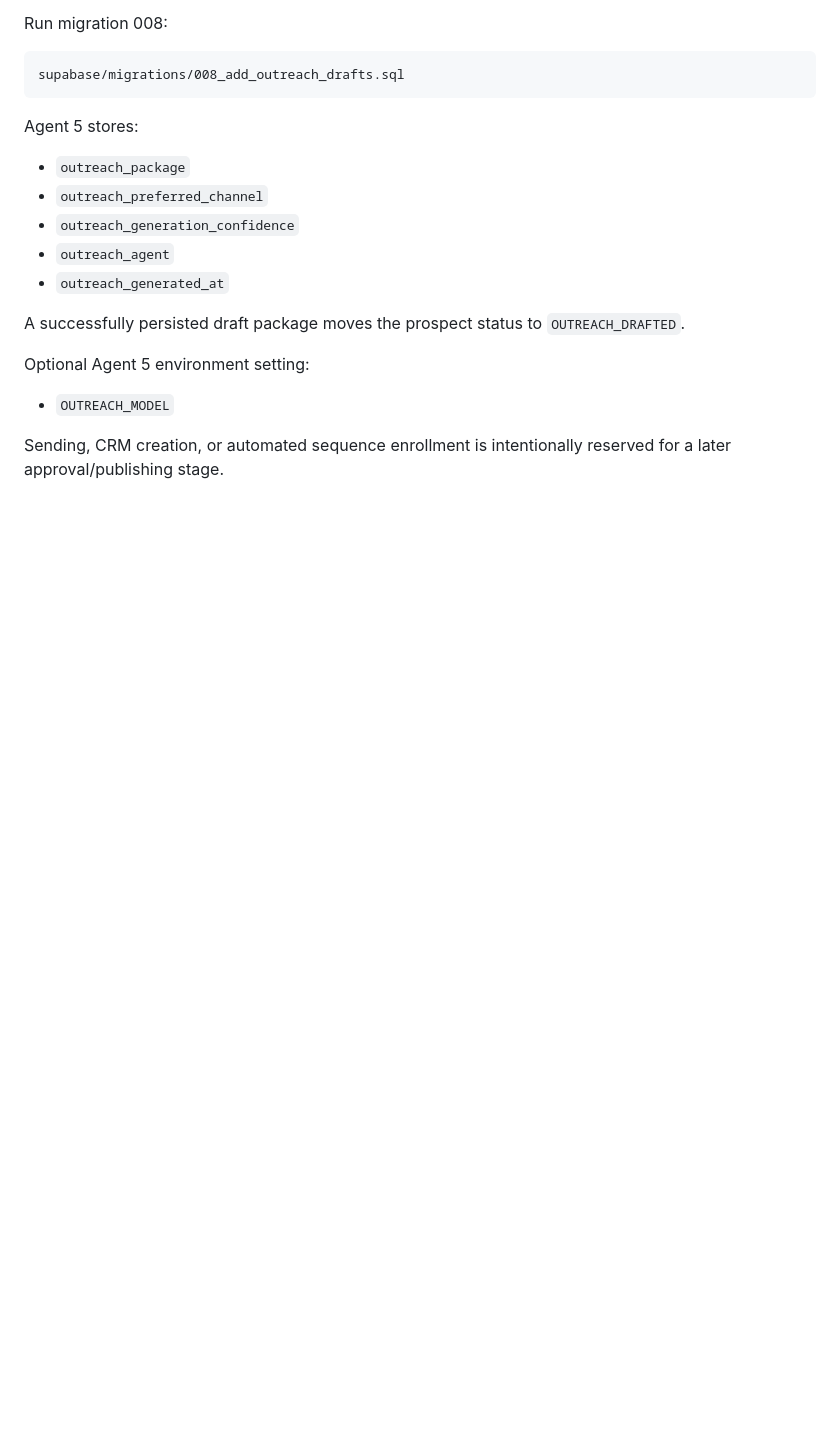
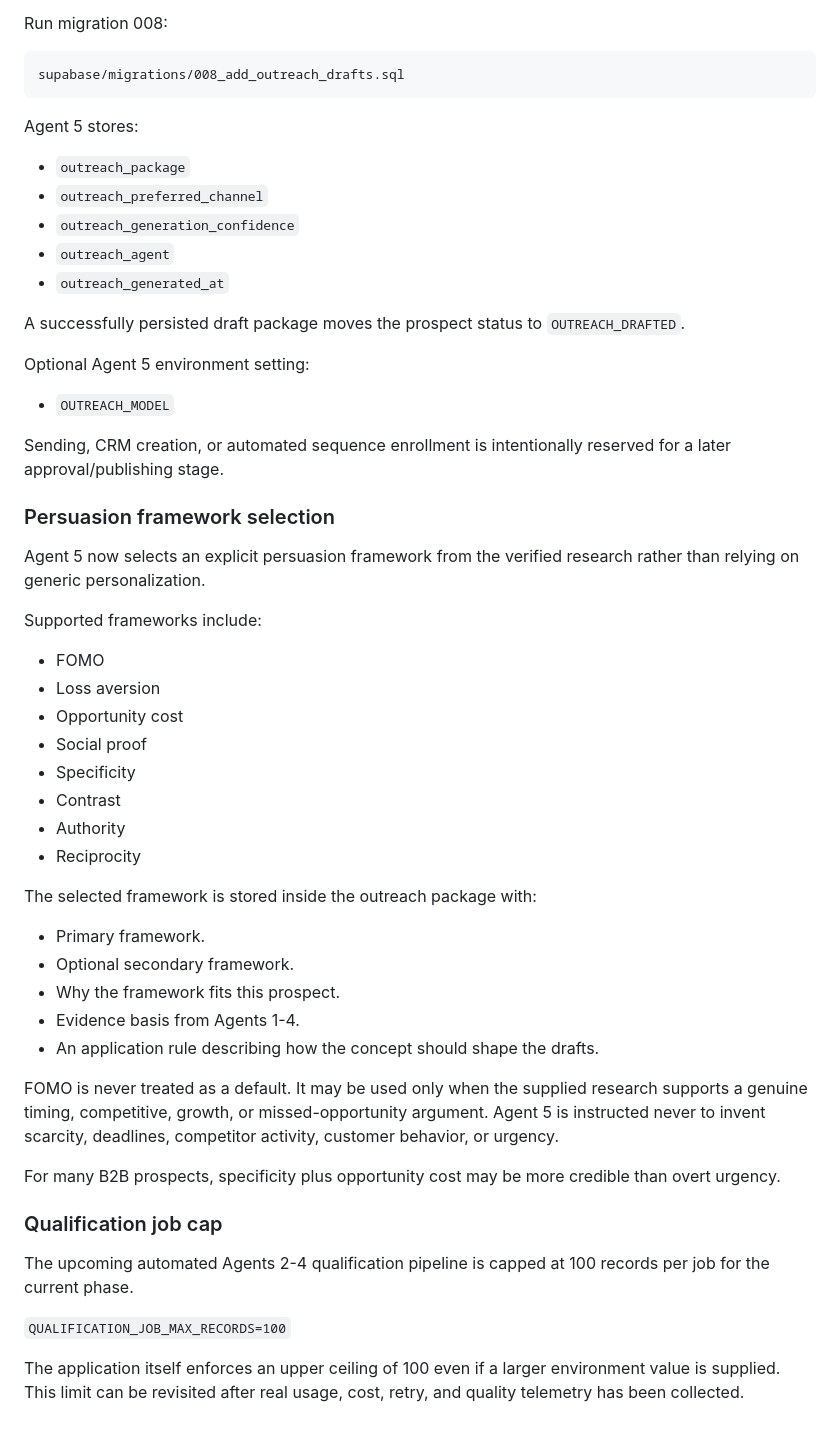
Before and after one commit to rudysellsdells-clone/agents-VIP, a Markdown page: README.md, the part around the change. Drawn GitHub-style; blank space fills up the shorter version.

Commit message:
Document persuasion frameworks and qualification cap

```diff
--- a/README.md
+++ b/README.md
@@ -371,3 +371,47 @@ Optional Agent 5 environment setting:
 
 Sending, CRM creation, or automated sequence enrollment is intentionally
 reserved for a later approval/publishing stage.
+
+
+### Persuasion framework selection
+
+Agent 5 now selects an explicit persuasion framework from the verified research
+rather than relying on generic personalization.
+
+Supported frameworks include:
+
+- FOMO
+- Loss aversion
+- Opportunity cost
+- Social proof
+- Specificity
+- Contrast
+- Authority
+- Reciprocity
+
+The selected framework is stored inside the outreach package with:
+
+- Primary framework.
+- Optional secondary framework.
+- Why the framework fits this prospect.
+- Evidence basis from Agents 1-4.
+- An application rule describing how the concept should shape the drafts.
+
+FOMO is never treated as a default. It may be used only when the supplied
+research supports a genuine timing, competitive, growth, or missed-opportunity
+argument. Agent 5 is instructed never to invent scarcity, deadlines, competitor
+activity, customer behavior, or urgency.
+
+For many B2B prospects, specificity plus opportunity cost may be more credible
+than overt urgency.
+
+### Qualification job cap
+
+The upcoming automated Agents 2-4 qualification pipeline is capped at 100
+records per job for the current phase.
+
+`QUALIFICATION_JOB_MAX_RECORDS=100`
+
+The application itself enforces an upper ceiling of 100 even if a larger
+environment value is supplied. This limit can be revisited after real usage,
+cost, retry, and quality telemetry has been collected.
```
